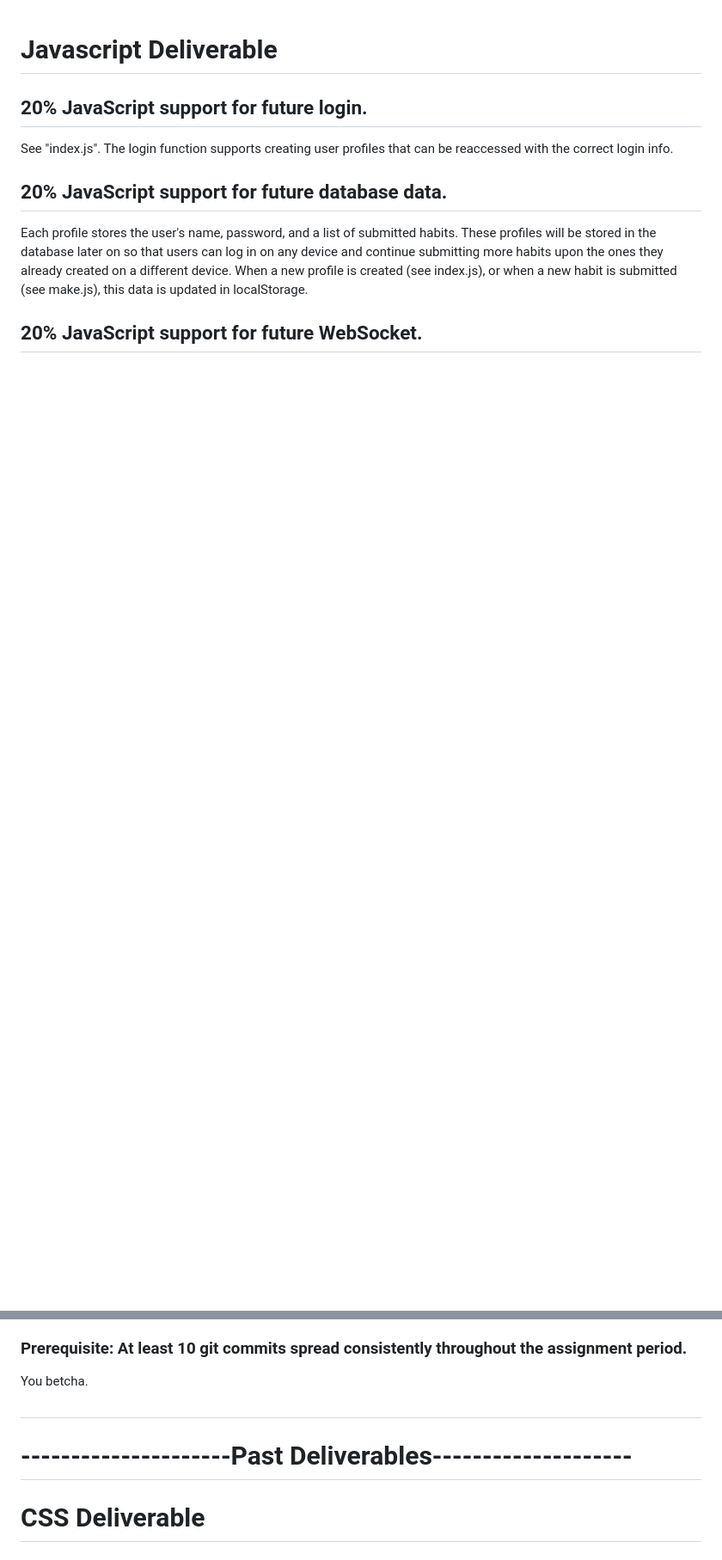
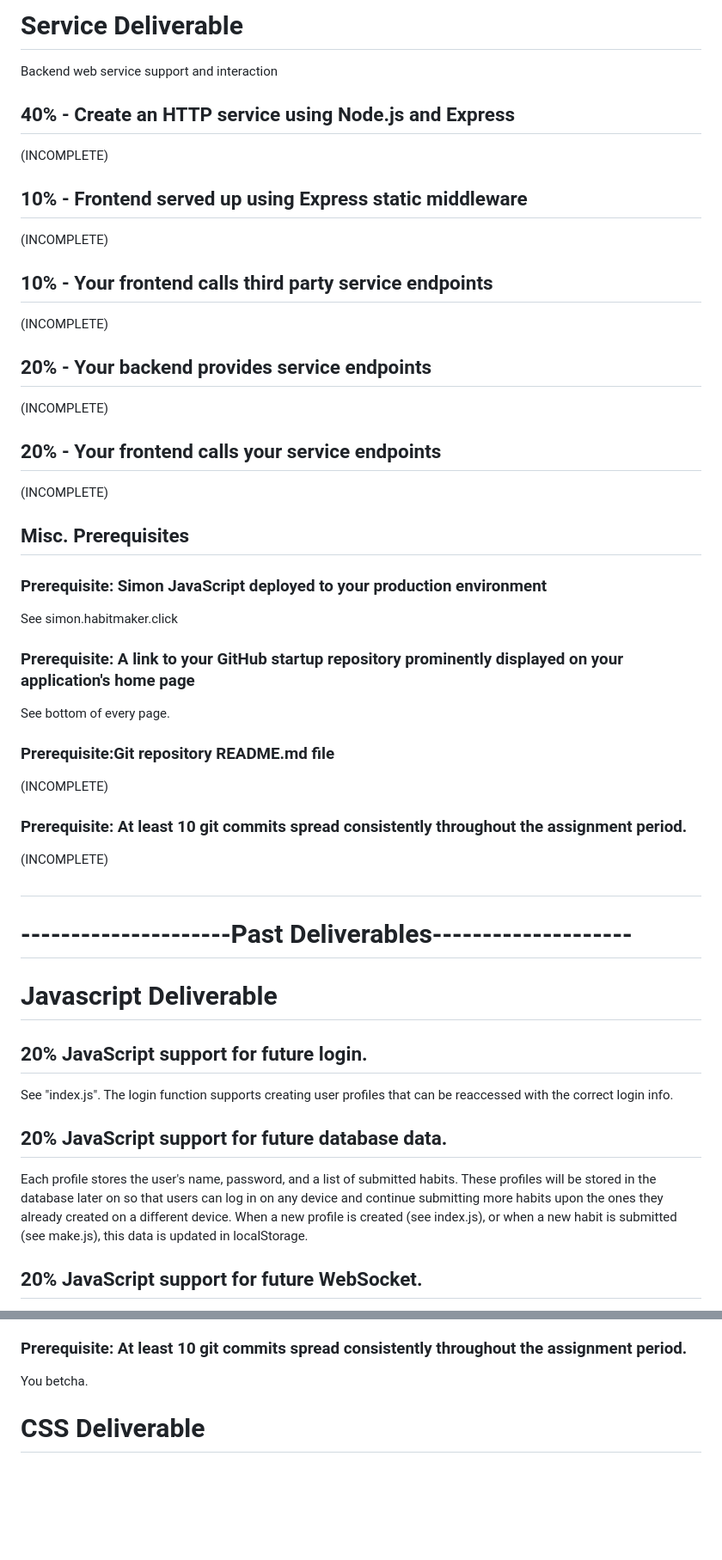
Before and after one commit to danewilhelm/startup, a Markdown page: README.md, 2 parts joined by grey strips. Shown at 86% size. Drawn GitHub-style; blank space fills up the shorter version.

```diff
--- a/README.md
+++ b/README.md
@@ -1,3 +1,36 @@
+# Service Deliverable
+Backend web service support and interaction
+## 40% - Create an HTTP service using Node.js and Express
+(INCOMPLETE)
+
+## 10% - Frontend served up using Express static middleware
+(INCOMPLETE)
+
+## 10% - Your frontend calls third party service endpoints
+(INCOMPLETE)
+
+## 20% - Your backend provides service endpoints
+(INCOMPLETE)
+
+## 20% - Your frontend calls your service endpoints
+(INCOMPLETE)
+
+## Misc. Prerequisites
+### Prerequisite: Simon JavaScript deployed to your production environment
+See simon.habitmaker.click
+
+### Prerequisite: A link to your GitHub startup repository prominently displayed on your application's home page
+See bottom of every page.
+
+### Prerequisite:Git repository README.md file
+(INCOMPLETE)
+
+### Prerequisite: At least 10 git commits spread consistently throughout the assignment period.
+(INCOMPLETE)
+
+#
+# ---------------------Past Deliverables--------------------
+
 # Javascript Deliverable
 ## 20% JavaScript support for future login.
 See "index.js". The login function supports creating user profiles that can be reaccessed with the correct login info.
@@ -24,8 +57,7 @@ You're lookin' at it.
 ### Prerequisite: At least 10 git commits spread consistently throughout the assignment period.
 You betcha.
 
-#
-# ---------------------Past Deliverables--------------------
+
 
 # CSS Deliverable
 ## Properly styled CSS
```
